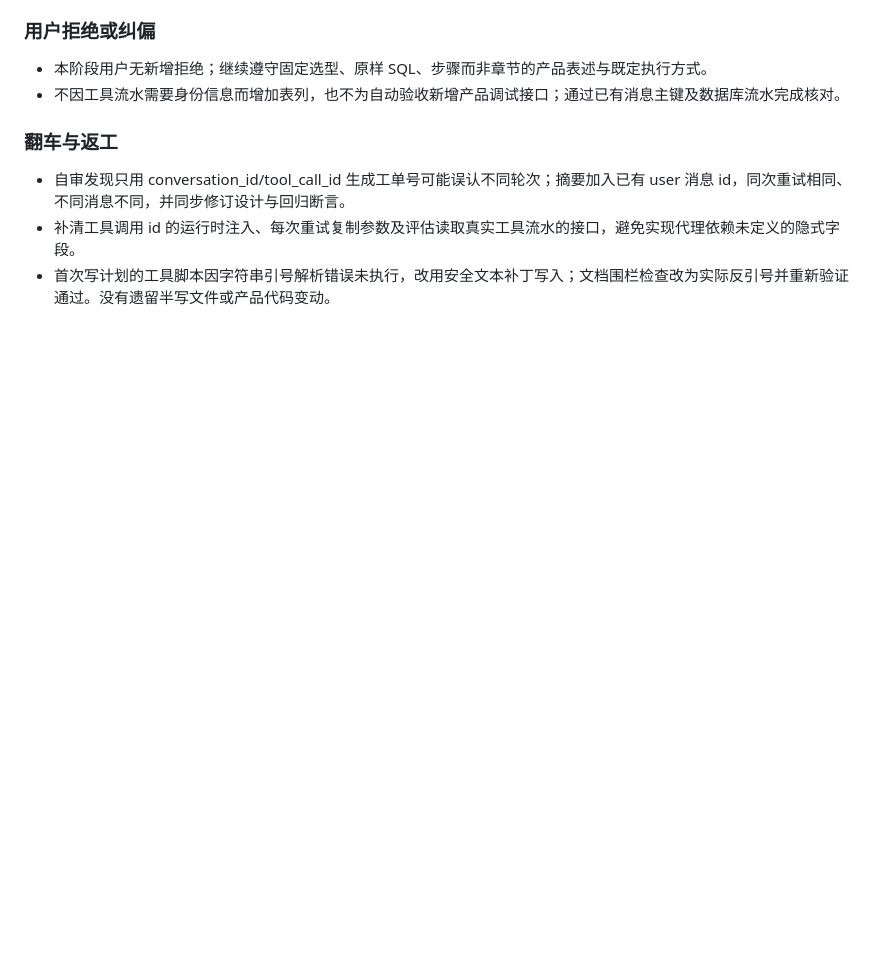
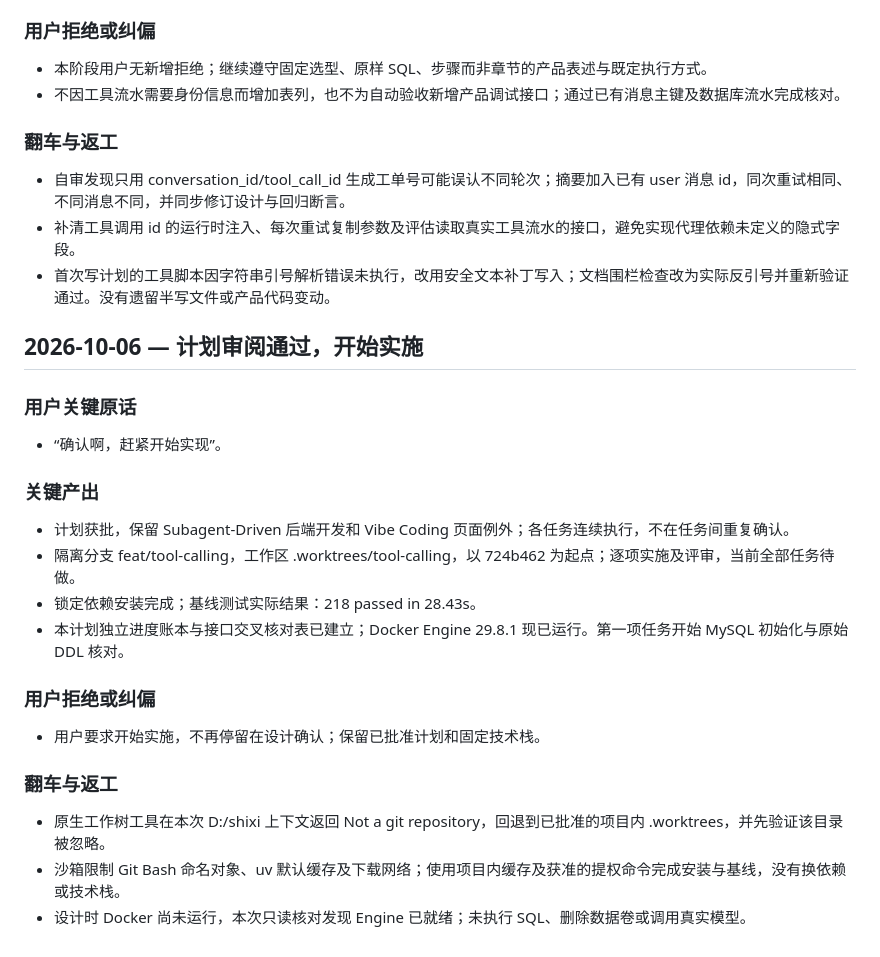
Before and after one commit to beemines/EcomAssist, a Markdown page: dev-notes/ch02.md, the part around the change. Rendered like a GitHub page; blank space fills up the shorter version.

Commit message:
docs: record approved tool calling implementation

```diff
--- a/dev-notes/ch02.md
+++ b/dev-notes/ch02.md
@@ -84,3 +84,26 @@
 - 自审发现只用 conversation_id/tool_call_id 生成工单号可能误认不同轮次；摘要加入已有 user 消息 id，同次重试相同、不同消息不同，并同步修订设计与回归断言。
 - 补清工具调用 id 的运行时注入、每次重试复制参数及评估读取真实工具流水的接口，避免实现代理依赖未定义的隐式字段。
 - 首次写计划的工具脚本因字符串引号解析错误未执行，改用安全文本补丁写入；文档围栏检查改为实际反引号并重新验证通过。没有遗留半写文件或产品代码变动。
+
+## 2026-10-06 — 计划审阅通过，开始实施
+
+### 用户关键原话
+
+- “确认啊，赶紧开始实现”。
+
+### 关键产出
+
+- 计划获批，保留 Subagent-Driven 后端开发和 Vibe Coding 页面例外；各任务连续执行，不在任务间重复确认。
+- 隔离分支 feat/tool-calling，工作区 .worktrees/tool-calling，以 724b462 为起点；逐项实施及评审，当前全部任务待做。
+- 锁定依赖安装完成；基线测试实际结果：218 passed in 28.43s。
+- 本计划独立进度账本与接口交叉核对表已建立；Docker Engine 29.8.1 现已运行。第一项任务开始 MySQL 初始化与原始 DDL 核对。
+
+### 用户拒绝或纠偏
+
+- 用户要求开始实施，不再停留在设计确认；保留已批准计划和固定技术栈。
+
+### 翻车与返工
+
+- 原生工作树工具在本次 D:/shixi 上下文返回 Not a git repository，回退到已批准的项目内 .worktrees，并先验证该目录被忽略。
+- 沙箱限制 Git Bash 命名对象、uv 默认缓存及下载网络；使用项目内缓存及获准的提权命令完成安装与基线，没有换依赖或技术栈。
+- 设计时 Docker 尚未运行，本次只读核对发现 Engine 已就绪；未执行 SQL、删除数据卷或调用真实模型。
```
Also changed, not shown: 1 other file.
